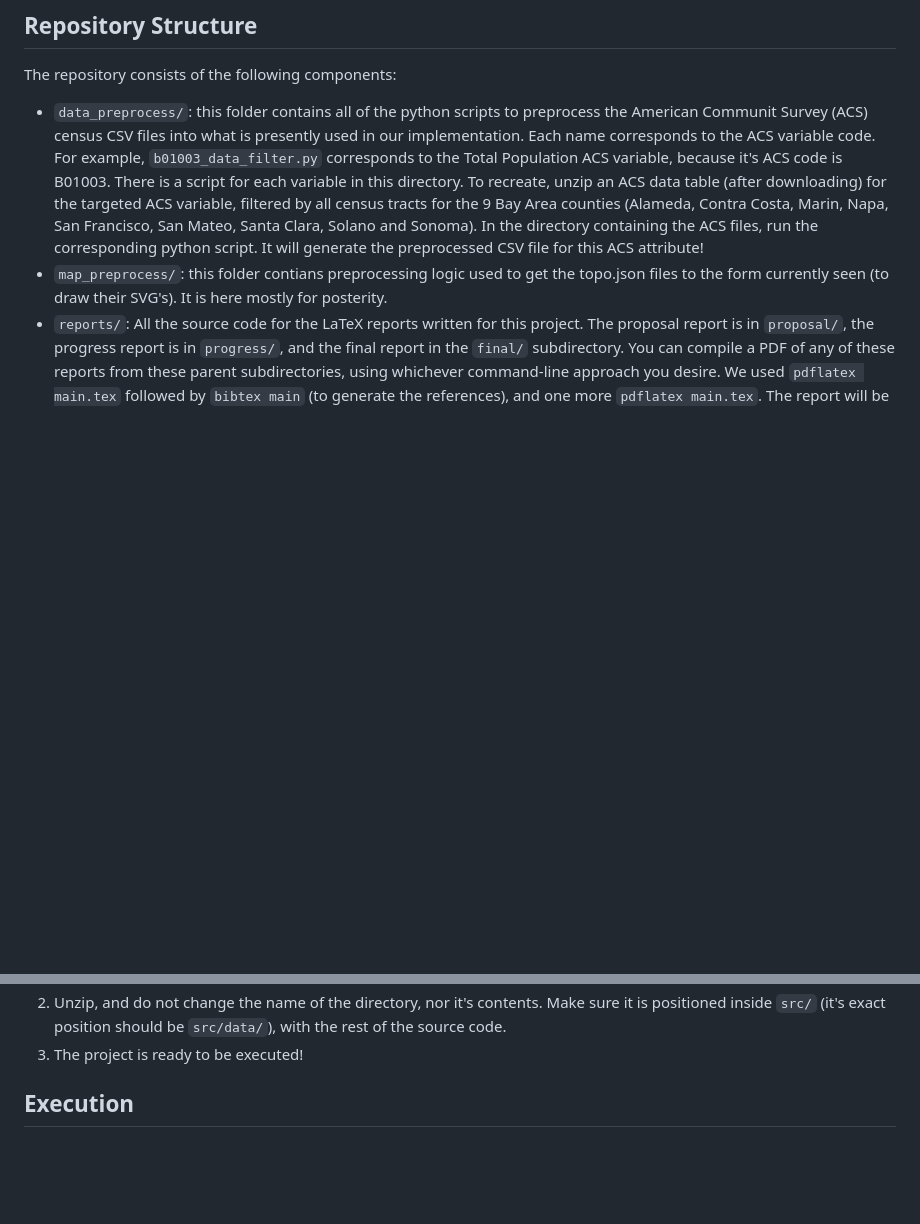
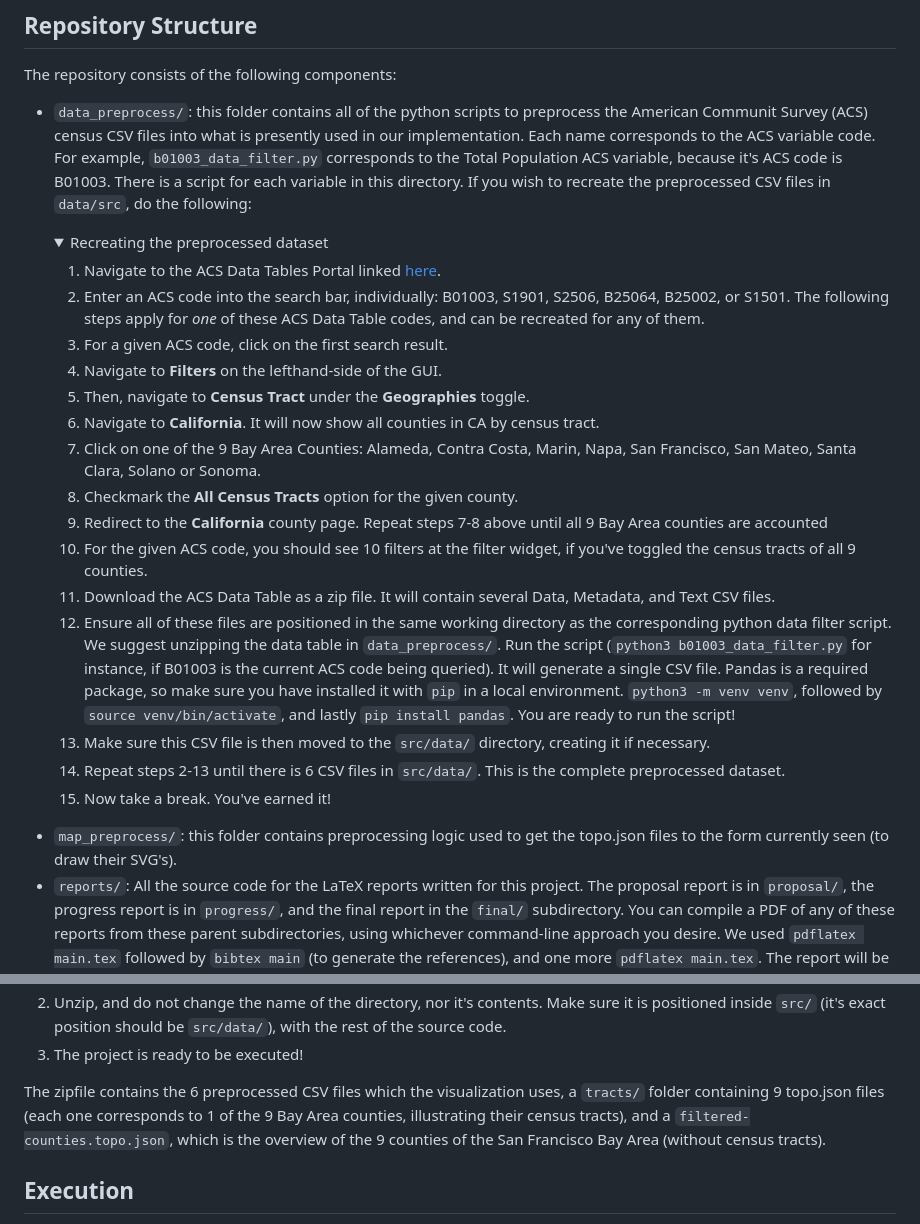
Before and after one commit to sardaaryan/Bay-Area-Gentrification, a Markdown page: README.md, 2 parts joined by grey strips. Rendered like a GitHub page; folded sections open; blank space fills up the shorter version.

Commit message:
guide to preprocess original ACS data

```diff
--- a/README.md
+++ b/README.md
@@ -6,8 +6,29 @@ The codebase for our ECS 163 final project. An interactive visualization explori
 
 The repository consists of the following components:
 
-- `data_preprocess/`: this folder contains all of the python scripts to preprocess the American Communit Survey (ACS) census CSV files into what is presently used in our implementation. Each name corresponds to the ACS variable code. For example, `b01003_data_filter.py` corresponds to the Total Population ACS variable, because it's ACS code is B01003. There is a script for each variable in this directory. To recreate, unzip an ACS data table (after downloading) for the targeted ACS variable, filtered by all census tracts for the 9 Bay Area counties (Alameda, Contra Costa, Marin, Napa, San Francisco, San Mateo, Santa Clara, Solano and Sonoma). In the directory containing the ACS files, run the corresponding python script. It will generate the preprocessed CSV file for this ACS attribute!
-- `map_preprocess/`: this folder contians preprocessing logic used to get the topo.json files to the form currently seen (to draw their SVG's). It is here mostly for posterity.
+- `data_preprocess/`: this folder contains all of the python scripts to preprocess the American Communit Survey (ACS) census CSV files into what is presently used in our implementation. Each name corresponds to the ACS variable code. For example, `b01003_data_filter.py` corresponds to the Total Population ACS variable, because it's ACS code is B01003. There is a script for each variable in this directory. If you wish to recreate the preprocessed CSV files in `data/src`, do the following:
+
+  <details>
+  <summary>Recreating the preprocessed dataset</summary>
+
+    1. Navigate to the ACS Data Tables Portal linked [here](https://data.census.gov/).
+    2. Enter an ACS code into the search bar, individually: B01003, S1901, S2506, B25064, B25002, or S1501. The following steps apply for _one_ of these ACS Data Table codes, and can be recreated for any of them.
+    3.  For a given ACS code, click on the first search result.
+    4.  Navigate to **Filters** on the lefthand-side of the GUI.
+    5.  Then, navigate to **Census Tract** under the **Geographies** toggle.
+    6.  Navigate to **California**. It will now show all counties in CA by census tract.
+    7.  Click on one of the 9 Bay Area Counties: Alameda, Contra Costa, Marin, Napa, San Francisco, San Mateo, Santa Clara, Solano or Sonoma.
+    8.  Checkmark the **All Census Tracts** option for the given county.
+    9.  Redirect to the **California** county page. Repeat steps 7-8 above until all 9 Bay Area counties are accounted
+    10.  For the given ACS code, you should see 10 filters at the filter widget, if you've toggled the census tracts of all 9 counties.
+    11.  Download the ACS Data Table as a zip file. It will contain several Data, Metadata, and Text CSV files.
+    12.  Ensure all of these files are positioned in the same working directory as the corresponding python data filter script. We suggest unzipping the data table in `data_preprocess/`. Run the script (`python3 b01003_data_filter.py` for instance, if B01003 is the current ACS code being queried). It will generate a single CSV file. Pandas is a required package, so make sure you have installed it with `pip` in a local environment. `python3 -m venv venv`, followed by `source venv/bin/activate`, and lastly `pip install pandas`. You are ready to run the script!
+    13.  Make sure this CSV file is then moved to the `src/data/` directory, creating it if necessary.
+    14.  Repeat steps 2-13 until there is 6 CSV files in `src/data/`. This is the complete preprocessed dataset.
+    15.  Now take a break. You've earned it!
+</details>
+
+- `map_preprocess/`: this folder contains preprocessing logic used to get the topo.json files to the form currently seen (to draw their SVG's).
 - `reports/`: All the source code for the LaTeX reports written for this project. The proposal report is in `proposal/`, the progress report is in `progress/`, and the final report in the `final/` subdirectory. You can compile a PDF of any of these reports from these parent subdirectories, using whichever command-line approach you desire. We used `pdflatex main.tex` followed by `bibtex main` (to generate the references), and one more `pdflatex main.tex`. The report will be `main.pdf`.
 - `src/` contains all of the code of our implementation. We break down it's structure next.
     - (NEED TO FINISH `src/`!!) <- this will be pretty long
@@ -22,5 +43,7 @@ We walk through installation steps here to prepare for execution.
 2. Unzip, and do not change the name of the directory, nor it's contents. Make sure it is positioned inside `src/` (it's exact position should be `src/data/`), with the rest of the source code.
 3. The project is ready to be executed!
+
+The zipfile contains the 6 preprocessed CSV files which the visualization uses, a `tracts/` folder containing 9 topo.json files (each one corresponds to 1 of the 9 Bay Area counties, illustrating their census tracts), and a `filtered-counties.topo.json`, which is the overview of the 9 counties of the San Francisco Bay Area (without census tracts).
 
 ## Execution
 
```
Also changed, not shown: other parts of README.md (+1 -1 lines).
